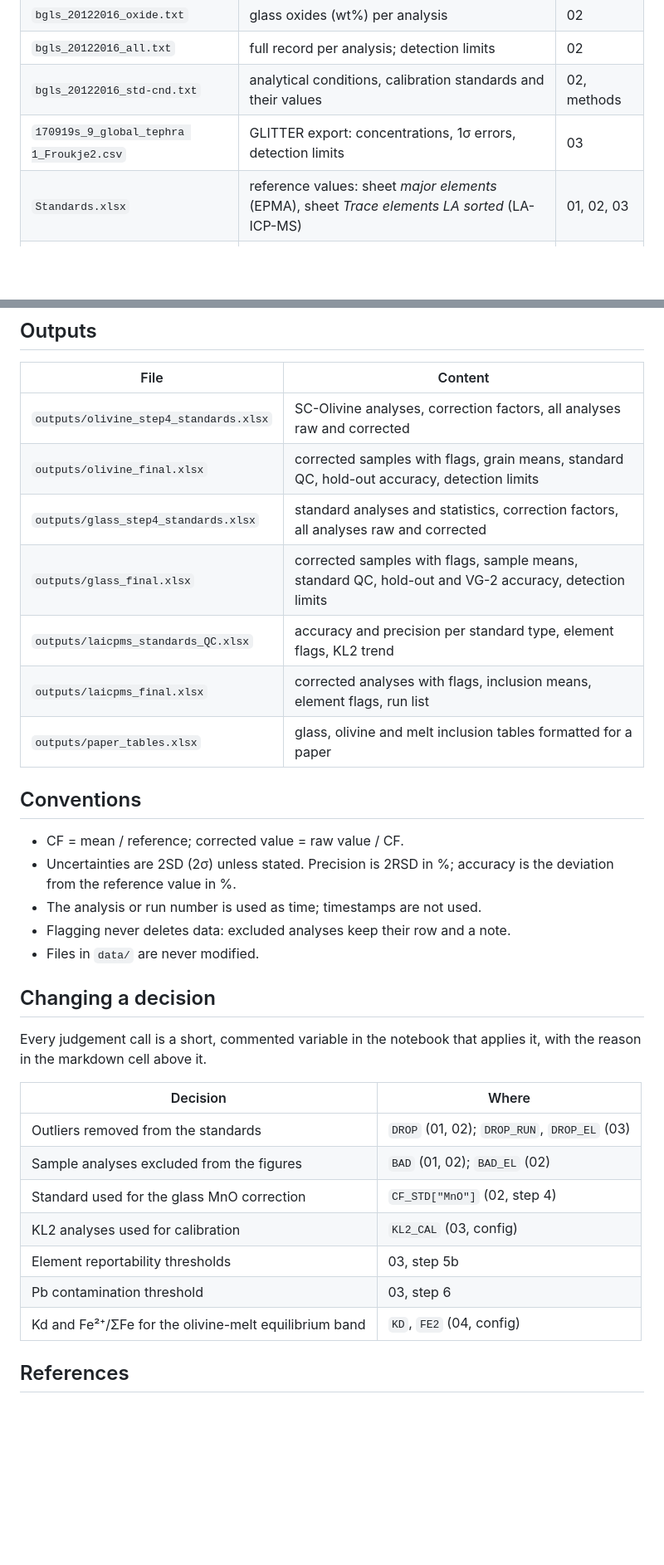
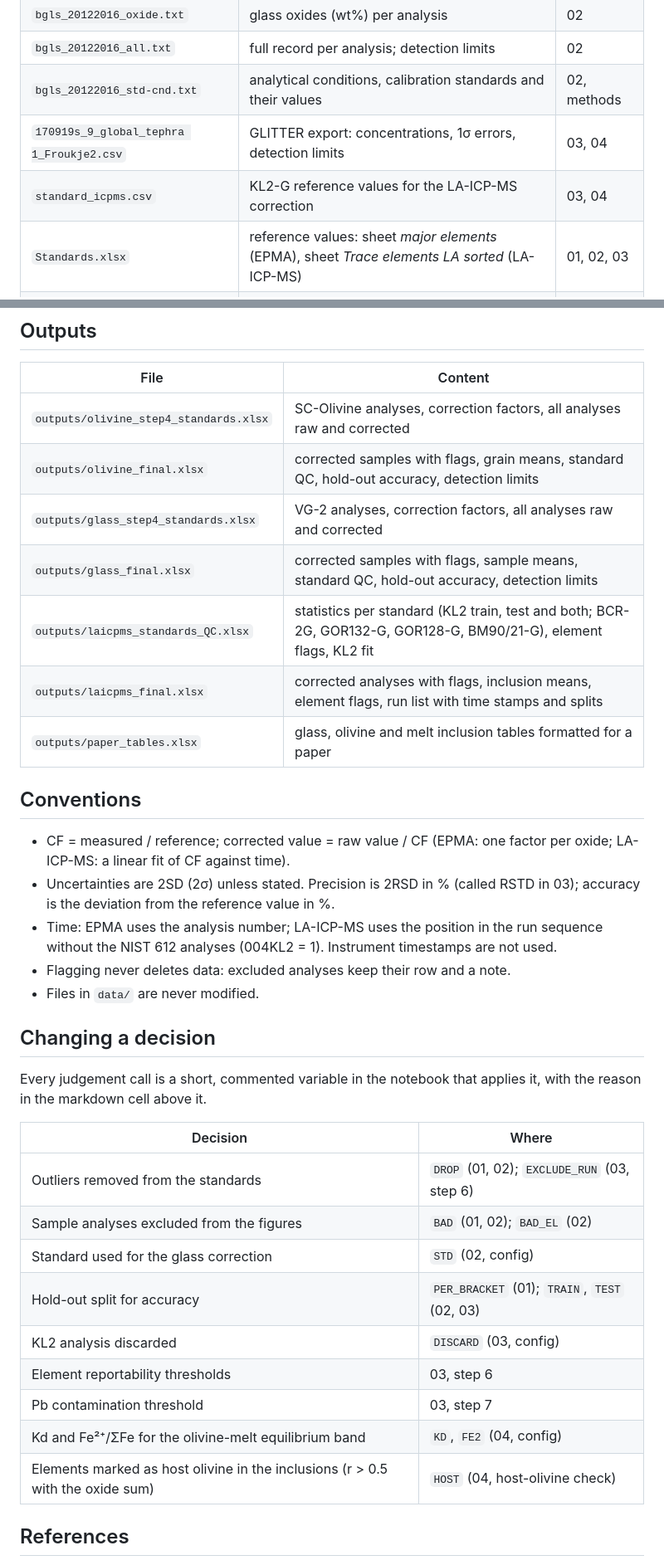
Before and after one commit to vlljalejandro/igneous_project02, a Markdown page: README.md, 2 parts joined by grey strips. Shown at 83% size. Drawn GitHub-style; blank space fills up the shorter version.

```diff
--- a/README.md
+++ b/README.md
@@ -49,7 +51,8 @@ Notebooks 01 to 03 are independent of each other.
 | `bgls_20122016_oxide.txt` | glass oxides (wt%) per analysis | 02 |
 | `bgls_20122016_all.txt` | full record per analysis; detection limits | 02 |
 | `bgls_20122016_std-cnd.txt` | analytical conditions, calibration standards and their values | 02, methods |
-| `170919s_9_global_tephra 1_Froukje2.csv` | GLITTER export: concentrations, 1σ errors, detection limits | 03 |
+| `170919s_9_global_tephra 1_Froukje2.csv` | GLITTER export: concentrations, 1σ errors, detection limits | 03, 04 |
+| `standard_icpms.csv` | KL2-G reference values for the LA-ICP-MS correction | 03, 04 |
 | `Standards.xlsx` | reference values: sheet *major elements* (EPMA), sheet *Trace elements LA sorted* (LA-ICP-MS) | 01, 02, 03 |
 | `Information regarding your files.docx` | sample list, naming rules, LA measurement schedule | read by hand |
 
@@ -98,17 +106,17 @@ Notebooks 01 to 03 are independent of each other.
 |---|---|
 | `outputs/olivine_step4_standards.xlsx` | SC-Olivine analyses, correction factors, all analyses raw and corrected |
 | `outputs/olivine_final.xlsx` | corrected samples with flags, grain means, standard QC, hold-out accuracy, detection limits |
-| `outputs/glass_step4_standards.xlsx` | standard analyses and statistics, correction factors, all analyses raw and corrected |
-| `outputs/glass_final.xlsx` | corrected samples with flags, sample means, standard QC, hold-out and VG-2 accuracy, detection limits |
-| `outputs/laicpms_standards_QC.xlsx` | accuracy and precision per standard type, element flags, KL2 trend |
-| `outputs/laicpms_final.xlsx` | corrected analyses with flags, inclusion means, element flags, run list |
+| `outputs/glass_step4_standards.xlsx` | VG-2 analyses, correction factors, all analyses raw and corrected |
+| `outputs/glass_final.xlsx` | corrected samples with flags, sample means, standard QC, hold-out accuracy, detection limits |
+| `outputs/laicpms_standards_QC.xlsx` | statistics per standard (KL2 train, test and both; BCR-2G, GOR132-G, GOR128-G, BM90/21-G), element flags, KL2 fit |
+| `outputs/laicpms_final.xlsx` | corrected analyses with flags, inclusion means, element flags, run list with time stamps and splits |
 | `outputs/paper_tables.xlsx` | glass, olivine and melt inclusion tables formatted for a paper |
 
 ## Conventions
 
-- CF = mean / reference; corrected value = raw value / CF.
-- Uncertainties are 2SD (2σ) unless stated. Precision is 2RSD in %; accuracy is the deviation from the reference value in %.
-- The analysis or run number is used as time; timestamps are not used.
+- CF = measured / reference; corrected value = raw value / CF (EPMA: one factor per oxide; LA-ICP-MS: a linear fit of CF against time).
+- Uncertainties are 2SD (2σ) unless stated. Precision is 2RSD in % (called RSTD in 03); accuracy is the deviation from the reference value in %.
+- Time: EPMA uses the analysis number; LA-ICP-MS uses the position in the run sequence without the NIST 612 analyses (004KL2 = 1). Instrument timestamps are not used.
 - Flagging never deletes data: excluded analyses keep their row and a note.
 - Files in `data/` are never modified.
 
@@ -118,13 +126,15 @@ Every judgement call is a short, commented variable in the notebook that applies
 
 | Decision | Where |
 |---|---|
-| Outliers removed from the standards | `DROP` (01, 02); `DROP_RUN`, `DROP_EL` (03) |
+| Outliers removed from the standards | `DROP` (01, 02); `EXCLUDE_RUN` (03, step 6) |
 | Sample analyses excluded from the figures | `BAD` (01, 02); `BAD_EL` (02) |
-| Standard used for the glass MnO correction | `CF_STD["MnO"]` (02, step 4) |
-| KL2 analyses used for calibration | `KL2_CAL` (03, config) |
-| Element reportability thresholds | 03, step 5b |
-| Pb contamination threshold | 03, step 6 |
+| Standard used for the glass correction | `STD` (02, config) |
+| Hold-out split for accuracy | `PER_BRACKET` (01); `TRAIN`, `TEST` (02, 03) |
+| KL2 analysis discarded | `DISCARD` (03, config) |
+| Element reportability thresholds | 03, step 6 |
+| Pb contamination threshold | 03, step 7 |
 | Kd and Fe²⁺/ΣFe for the olivine-melt equilibrium band | `KD`, `FE2` (04, config) |
+| Elements marked as host olivine in the inclusions (r > 0.5 with the oxide sum) | `HOST` (04, host-olivine check) |
 
 ## References
 
```
Also changed, not shown: other parts of README.md (+30 -23 lines).
